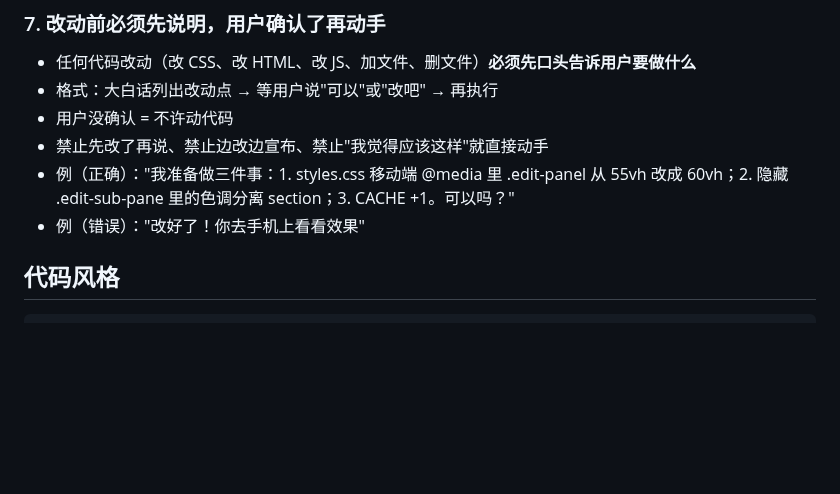
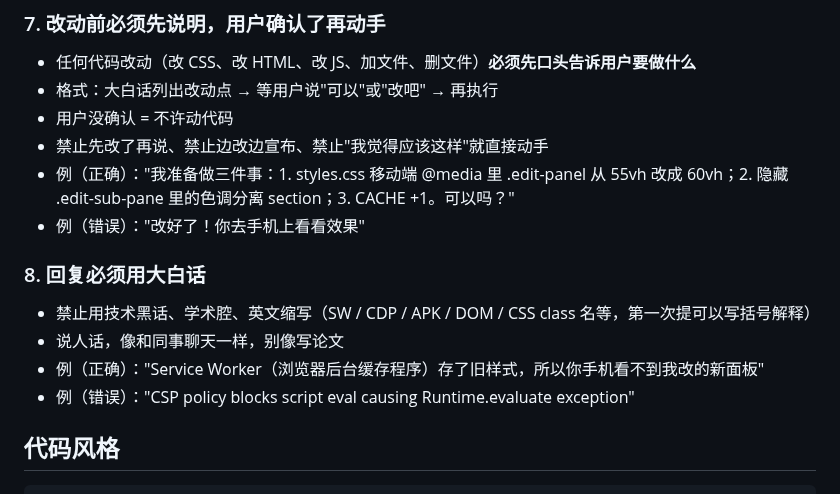
Before and after one commit to stvode-cyber/lvjiaoxi-viewer, a Markdown page: AGENTS.md, the part around the change. Drawn GitHub-style; blank space fills up the shorter version.

Commit message:
docs: 新增 §8 回复必须用大白话

```diff
--- a/AGENTS.md
+++ b/AGENTS.md
@@ -53,6 +53,12 @@ sw.js 缓存            → CACHE 常量（改 app.js 必须升）
 - 禁止先改了再说、禁止边改边宣布、禁止"我觉得应该这样"就直接动手
 - 例（正确）："我准备做三件事：1. styles.css 移动端 @media 里 .edit-panel 从 55vh 改成 60vh；2. 隐藏 .edit-sub-pane 里的色调分离 section；3. CACHE +1。可以吗？"
 - 例（错误）："改好了！你去手机上看看效果"
+
+### 8. 回复必须用大白话
+- 禁止用技术黑话、学术腔、英文缩写（SW / CDP / APK / DOM / CSS class 名等，第一次提可以写括号解释）
+- 说人话，像和同事聊天一样，别像写论文
+- 例（正确）："Service Worker（浏览器后台缓存程序）存了旧样式，所以你手机看不到我改的新面板"
+- 例（错误）："CSP policy blocks script eval causing Runtime.evaluate exception"
 
 ## 代码风格
 
```
